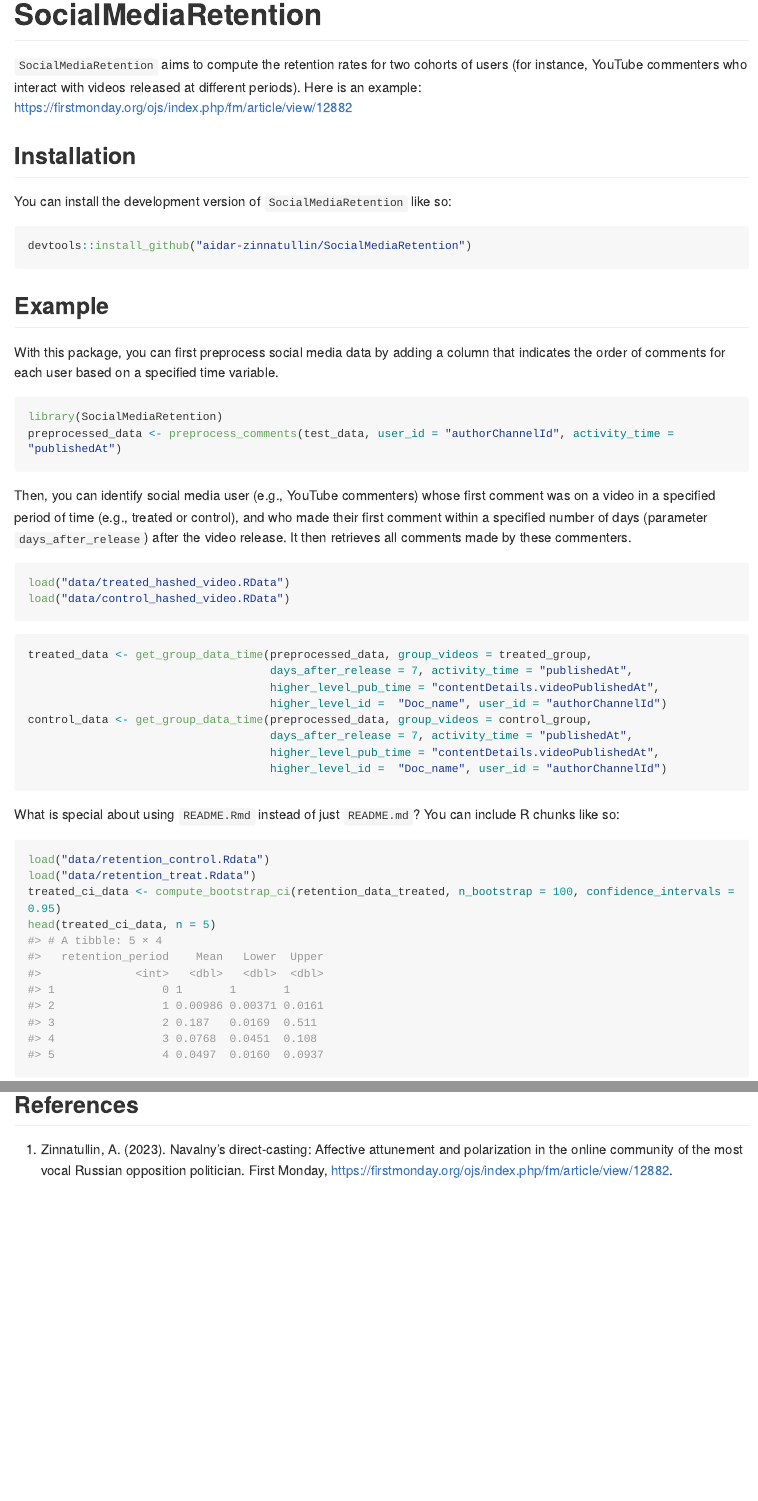
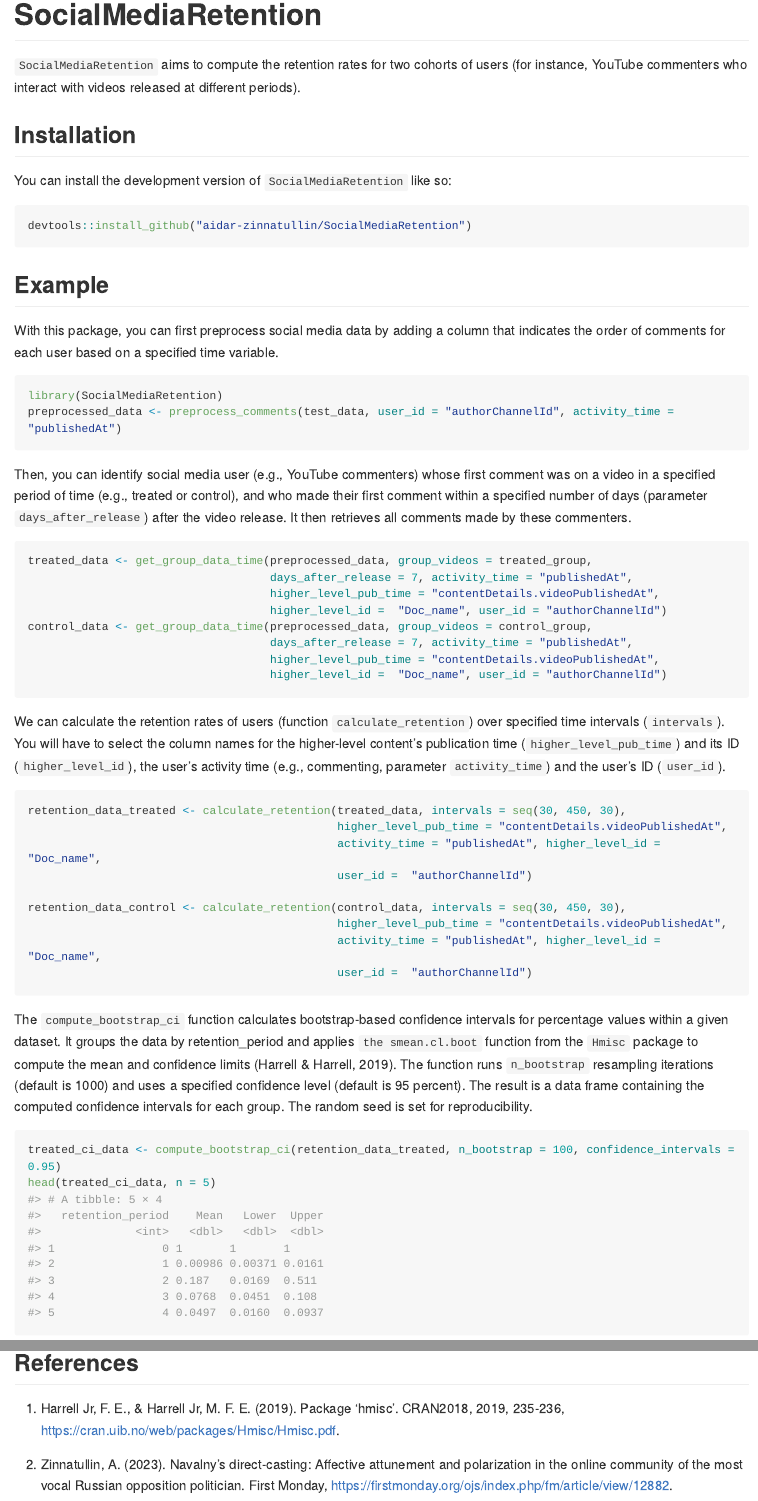
Before and after one commit to aidar-zinnatullin/SocialMediaRetention, an R Markdown document (README.Rmd): the page in a window 1100 px wide, from its top, and a second part further down, joined at a grey line. The pictures show the output file README.md that the author committed with the source, drawn offline in the style of GitHub; long lines of code are wrapped.

Commit message:
new iteration, better description

````diff
--- a/README.Rmd
+++ b/README.Rmd
@@ -18,7 +18,7 @@ knitr::opts_chunk$set(
 <!-- badges: start -->
 <!-- badges: end -->
 
-`SocialMediaRetention` aims to compute the retention rates for two cohorts of users (for instance, YouTube commenters who interact with videos released at different periods). Here is an example: <https://firstmonday.org/ojs/index.php/fm/article/view/12882>
+`SocialMediaRetention` aims to compute the retention rates for two cohorts of users (for instance, YouTube commenters who interact with videos released at different periods).
 
 ## Installation
 
@@ -60,11 +60,28 @@ control_data <- get_group_data_time(preprocessed_data, group_videos = control_gr
 
 ```
 
-What is special about using `README.Rmd` instead of just `README.md`? You can include R chunks like so:
+We can calculate the retention rates of users (function `calculate_retention`) over specified time intervals (`intervals`). You will have to select the column names for the higher-level content's publication time (`higher_level_pub_time`) and its ID (`higher_level_id`), the user's activity time (e.g., commenting, parameter `activity_time`) and the user's ID (`user_id`).
+
+```{r calculate_retention}
+retention_data_treated <- calculate_retention(treated_data, intervals = seq(30, 450, 30),
+                                              higher_level_pub_time = "contentDetails.videoPublishedAt",
+                                              activity_time = "publishedAt", higher_level_id = "Doc_name",
+                                              user_id =  "authorChannelId")
+
+retention_data_control <- calculate_retention(control_data, intervals = seq(30, 450, 30),
+                                              higher_level_pub_time = "contentDetails.videoPublishedAt",
+                                              activity_time = "publishedAt", higher_level_id = "Doc_name",
+                                              user_id =  "authorChannelId")
+```
+
+The `compute_bootstrap_ci` function calculates bootstrap-based confidence intervals for percentage values within a given dataset. It groups the data by retention_period and applies `the smean.cl.boot` function from the `Hmisc` package to compute the mean and confidence limits (Harrell & Harrell, 2019). The function runs `n_bootstrap` resampling iterations (default is 1000) and uses a specified confidence level (default is 95 percent). The result is a data frame containing the computed confidence intervals for each group. The random seed is set for reproducibility.
+
+```{r load_retentions, echo=FALSE}
+load("data/retention_control.Rdata")
+load("data/retention_treat.Rdata")
+```
 
 ```{r treated}
-load("data/retention_control.Rdata")
-load("data/retention_treat.Rdata")
 treated_ci_data <- compute_bootstrap_ci(retention_data_treated, n_bootstrap = 100, confidence_intervals = 0.95)
 head(treated_ci_data, n = 5)
 ```
@@ -86,4 +103,6 @@ plot
 
 ## References
 
-1. Zinnatullin, A. (2023). Navalny’s direct-casting: Affective attunement and polarization in the online community of the most vocal Russian opposition politician. First Monday, <https://firstmonday.org/ojs/index.php/fm/article/view/12882>.
+1. Harrell Jr, F. E., & Harrell Jr, M. F. E. (2019). Package ‘hmisc’. CRAN2018, 2019, 235-236, <https://cran.uib.no/web/packages/Hmisc/Hmisc.pdf>.
+
+2. Zinnatullin, A. (2023). Navalny’s direct-casting: Affective attunement and polarization in the online community of the most vocal Russian opposition politician. First Monday, <https://firstmonday.org/ojs/index.php/fm/article/view/12882>.
````
Also changed, not shown: README.md, README.Rmd (4 more changed lines).
